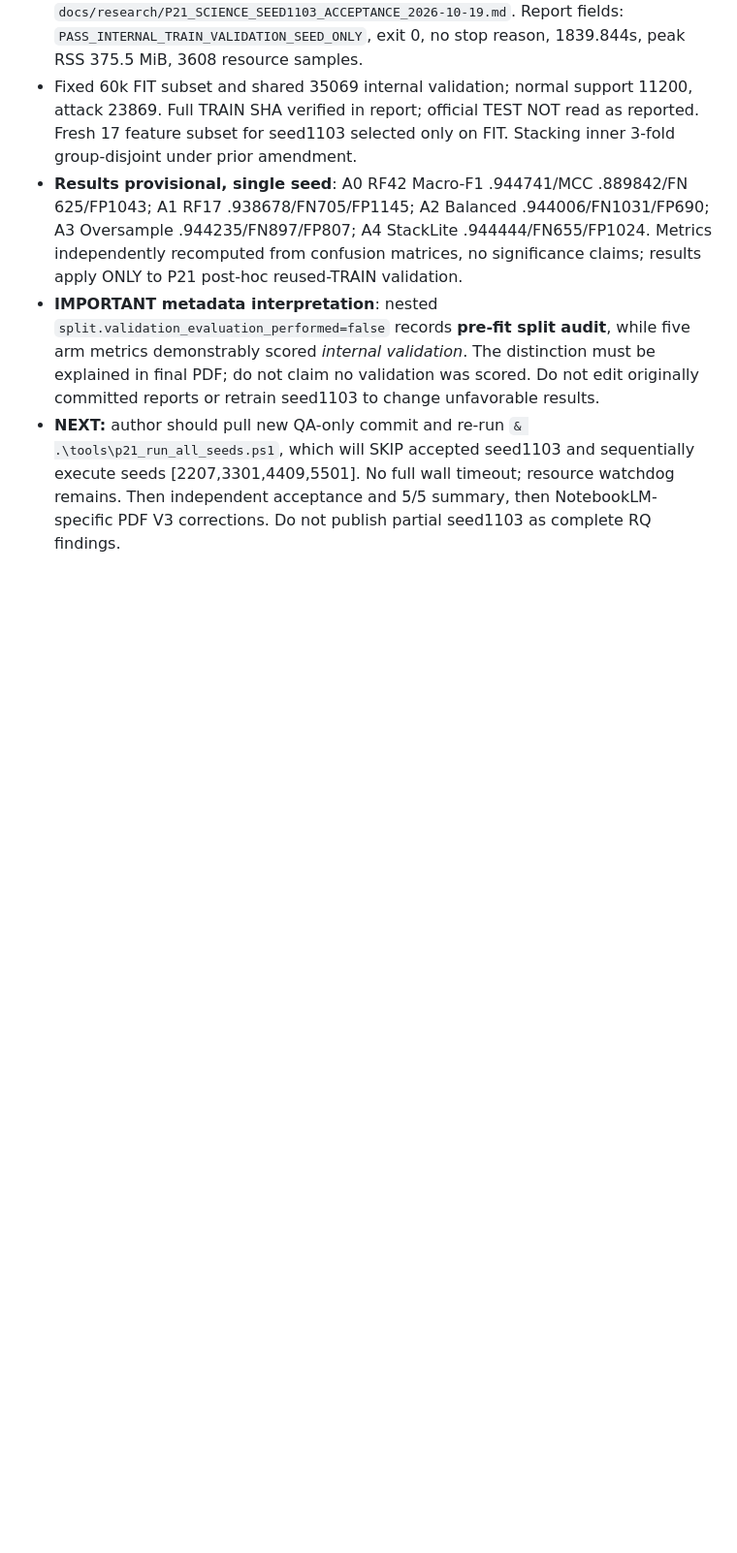
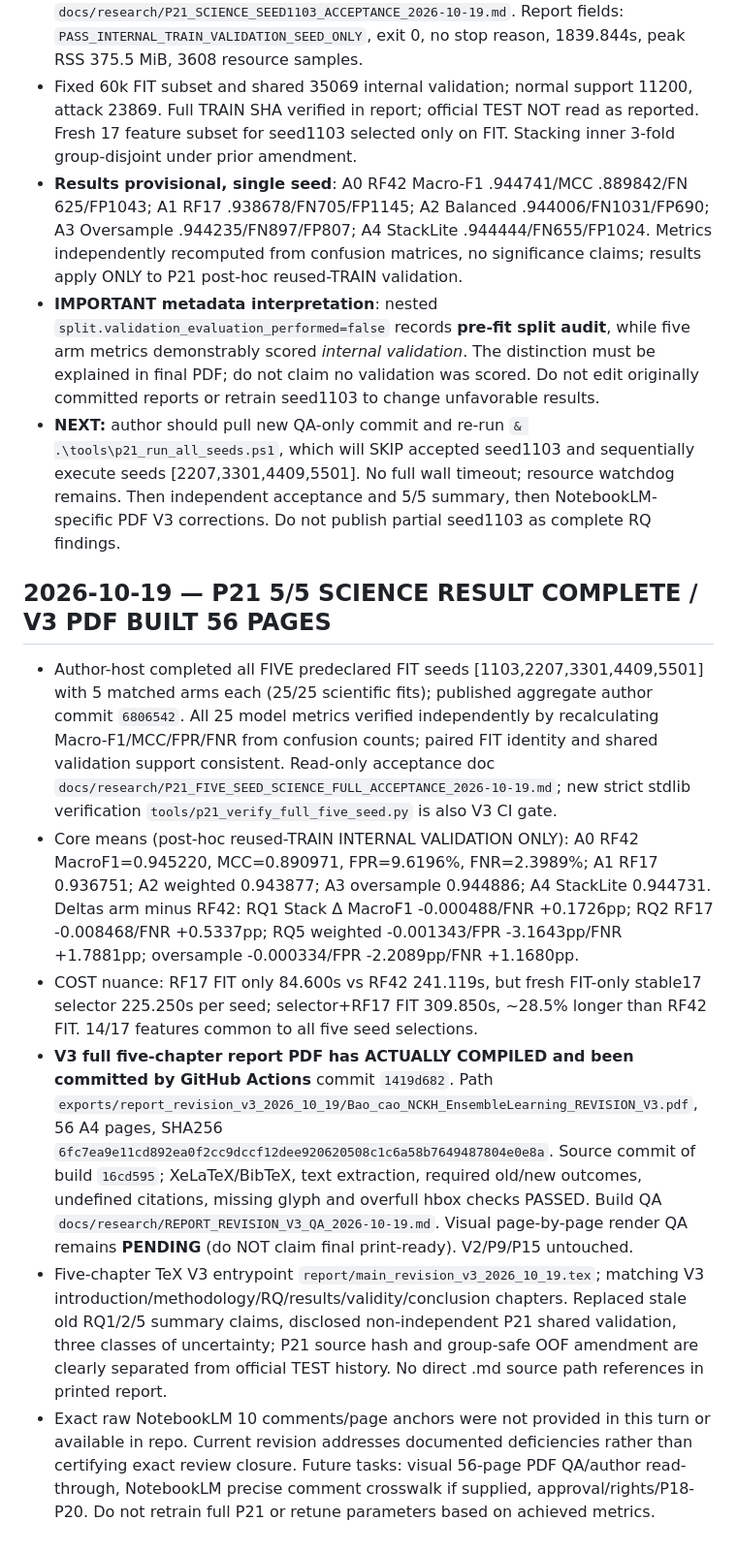
Before and after one commit to nphu0811/EnsembleLearning, a Markdown page: .research_memory/TASK_BOARD.md, the part around the change. Shown at 97% size. Rendered like a GitHub page; blank space fills up the shorter version.

Commit message:
memory(P21): freeze 5-seed measured outcomes and verified 56-page V3 PDF build

```diff
--- a/.research_memory/TASK_BOARD.md
+++ b/.research_memory/TASK_BOARD.md
@@ -369,3 +369,12 @@ The tracked review snapshot flags three historical SMOKE_ONLY.joblib files under
 - **Results provisional, single seed**: A0 RF42 Macro-F1 .944741/MCC .889842/FN 625/FP1043; A1 RF17 .938678/FN705/FP1145; A2 Balanced .944006/FN1031/FP690; A3 Oversample .944235/FN897/FP807; A4 StackLite .944444/FN655/FP1024. Metrics independently recomputed from confusion matrices, no significance claims; results apply ONLY to P21 post-hoc reused-TRAIN validation.
 - **IMPORTANT metadata interpretation**: nested `split.validation_evaluation_performed=false` records **pre-fit split audit**, while five arm metrics demonstrably scored *internal validation*. The distinction must be explained in final PDF; do not claim no validation was scored. Do not edit originally committed reports or retrain seed1103 to change unfavorable results.
 - **NEXT:** author should pull new QA-only commit and re-run `& .\tools\p21_run_all_seeds.ps1`, which will SKIP accepted seed1103 and sequentially execute seeds [2207,3301,4409,5501]. No full wall timeout; resource watchdog remains. Then independent acceptance and 5/5 summary, then NotebookLM-specific PDF V3 corrections. Do not publish partial seed1103 as complete RQ findings.
+
+## 2026-10-19 — P21 5/5 SCIENCE RESULT COMPLETE / V3 PDF BUILT 56 PAGES
+
+- Author-host completed all FIVE predeclared FIT seeds [1103,2207,3301,4409,5501] with 5 matched arms each (25/25 scientific fits); published aggregate author commit `6806542`. All 25 model metrics verified independently by recalculating Macro-F1/MCC/FPR/FNR from confusion counts; paired FIT identity and shared validation support consistent. Read-only acceptance doc `docs/research/P21_FIVE_SEED_SCIENCE_FULL_ACCEPTANCE_2026-10-19.md`; new strict stdlib verification `tools/p21_verify_full_five_seed.py` is also V3 CI gate.
+- Core means (post-hoc reused-TRAIN INTERNAL VALIDATION ONLY): A0 RF42 MacroF1=0.945220, MCC=0.890971, FPR=9.6196%, FNR=2.3989%; A1 RF17 0.936751; A2 weighted 0.943877; A3 oversample 0.944886; A4 StackLite 0.944731. Deltas arm minus RF42: RQ1 Stack Δ MacroF1 -0.000488/FNR +0.1726pp; RQ2 RF17 -0.008468/FNR +0.5337pp; RQ5 weighted -0.001343/FPR -3.1643pp/FNR +1.7881pp; oversample -0.000334/FPR -2.2089pp/FNR +1.1680pp.
+- COST nuance: RF17 FIT only 84.600s vs RF42 241.119s, but fresh FIT-only stable17 selector 225.250s per seed; selector+RF17 FIT 309.850s, ~28.5% longer than RF42 FIT. 14/17 features common to all five seed selections.
+- **V3 full five-chapter report PDF has ACTUALLY COMPILED and been committed by GitHub Actions** commit `1419d682`. Path `exports/report_revision_v3_2026_10_19/Bao_cao_NCKH_EnsembleLearning_REVISION_V3.pdf`, 56 A4 pages, SHA256 `6fc7ea9e11cd892ea0f2cc9dccf12dee920620508c1c6a58b7649487804e0e8a`. Source commit of build `16cd595`; XeLaTeX/BibTeX, text extraction, required old/new outcomes, undefined citations, missing glyph and overfull hbox checks PASSED. Build QA `docs/research/REPORT_REVISION_V3_QA_2026-10-19.md`. Visual page-by-page render QA remains **PENDING** (do NOT claim final print-ready). V2/P9/P15 untouched.
+- Five-chapter TeX V3 entrypoint `report/main_revision_v3_2026_10_19.tex`; matching V3 introduction/methodology/RQ/results/validity/conclusion chapters. Replaced stale old RQ1/2/5 summary claims, disclosed non-independent P21 shared validation, three classes of uncertainty; P21 source hash and group-safe OOF amendment are clearly separated from official TEST history. No direct .md source path references in printed report.
+- Exact raw NotebookLM 10 comments/page anchors were not provided in this turn or available in repo. Current revision addresses documented deficiencies rather than certifying exact review closure. Future tasks: visual 56-page PDF QA/author read-through, NotebookLM precise comment crosswalk if supplied, approval/rights/P18-P20. Do not retrain full P21 or retune parameters based on achieved metrics.
```
